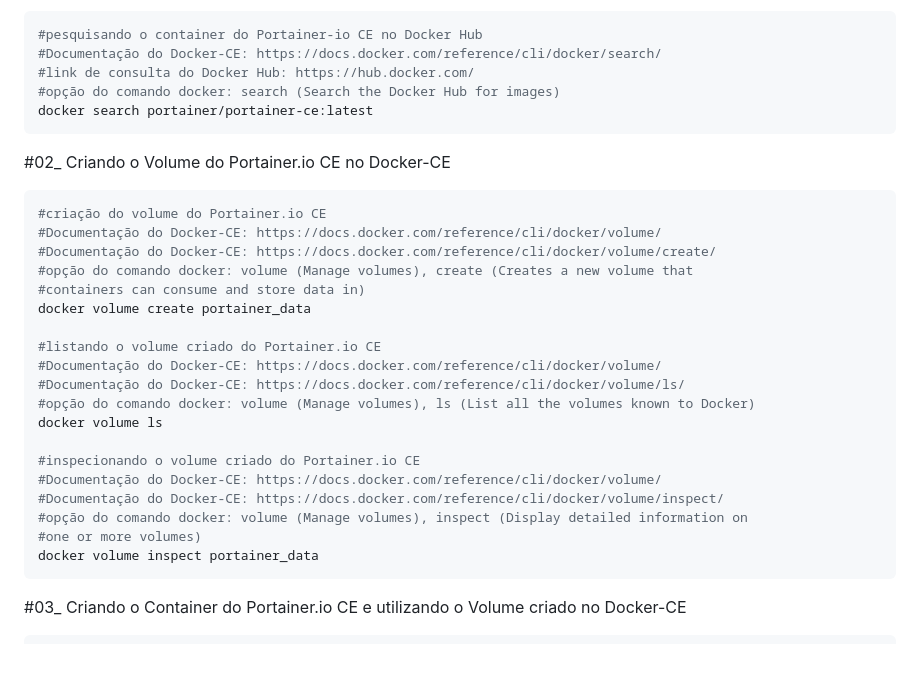
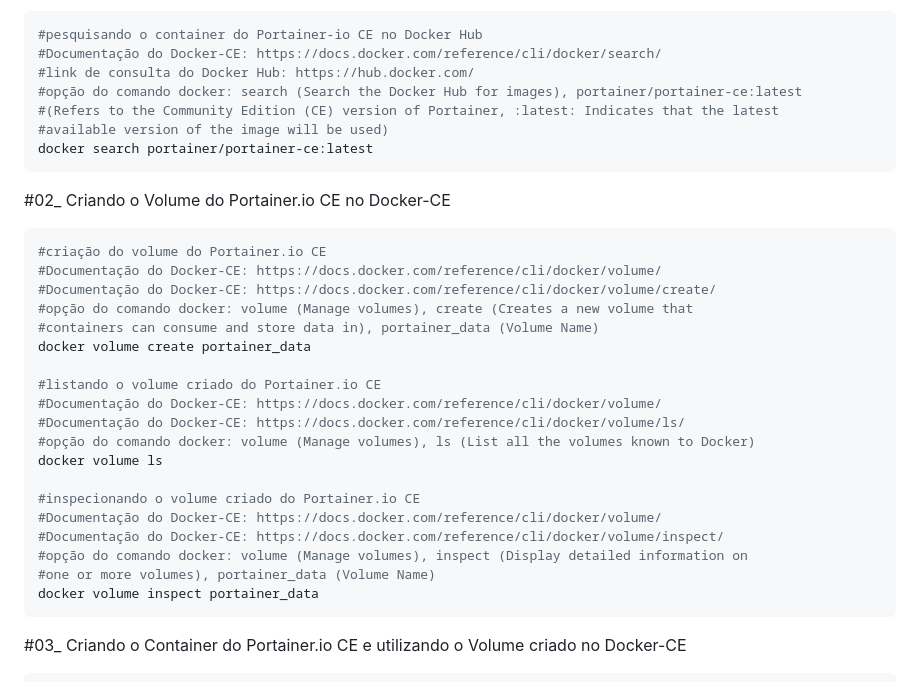
Before and after one commit to vaamonde/ubuntu-2404, a Markdown page: 03-docker/02-portainer.md, the part around the change printed below. Rendered like a GitHub page; blank space fills up the shorter version.

Commit message:
Atualizacao

````diff
--- a/03-docker/02-portainer.md
+++ b/03-docker/02-portainer.md
@@ -63,7 +63,9 @@ Link da vídeo aula:
 #pesquisando o container do Portainer-io CE no Docker Hub
 #Documentação do Docker-CE: https://docs.docker.com/reference/cli/docker/search/
 #link de consulta do Docker Hub: https://hub.docker.com/
-#opção do comando docker: search (Search the Docker Hub for images)
+#opção do comando docker: search (Search the Docker Hub for images), portainer/portainer-ce:latest
+#(Refers to the Community Edition (CE) version of Portainer, :latest: Indicates that the latest
+#available version of the image will be used)
 docker search portainer/portainer-ce:latest
 ```
 
@@ -73,7 +75,7 @@ docker search portainer/portainer-ce:latest
 #Documentação do Docker-CE: https://docs.docker.com/reference/cli/docker/volume/
 #Documentação do Docker-CE: https://docs.docker.com/reference/cli/docker/volume/create/
 #opção do comando docker: volume (Manage volumes), create (Creates a new volume that
-#containers can consume and store data in)
+#containers can consume and store data in), portainer_data (Volume Name)
 docker volume create portainer_data
 
 #listando o volume criado do Portainer.io CE
@@ -86,7 +88,7 @@ docker volume ls
 #Documentação do Docker-CE: https://docs.docker.com/reference/cli/docker/volume/
 #Documentação do Docker-CE: https://docs.docker.com/reference/cli/docker/volume/inspect/
 #opção do comando docker: volume (Manage volumes), inspect (Display detailed information on
-#one or more volumes)
+#one or more volumes), portainer_data (Volume Name)
 docker volume inspect portainer_data
 ```
 
````
Also changed, not shown: other parts of 03-docker/02-portainer.md (+2 -2 lines).
